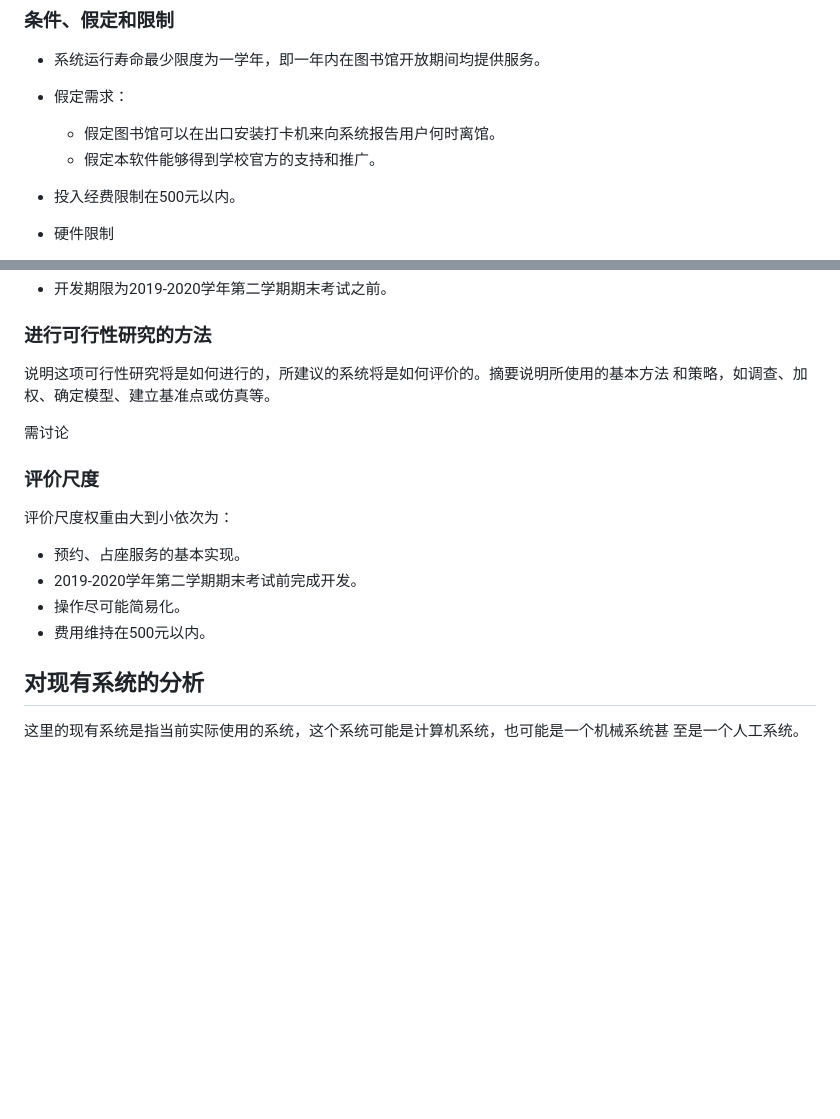
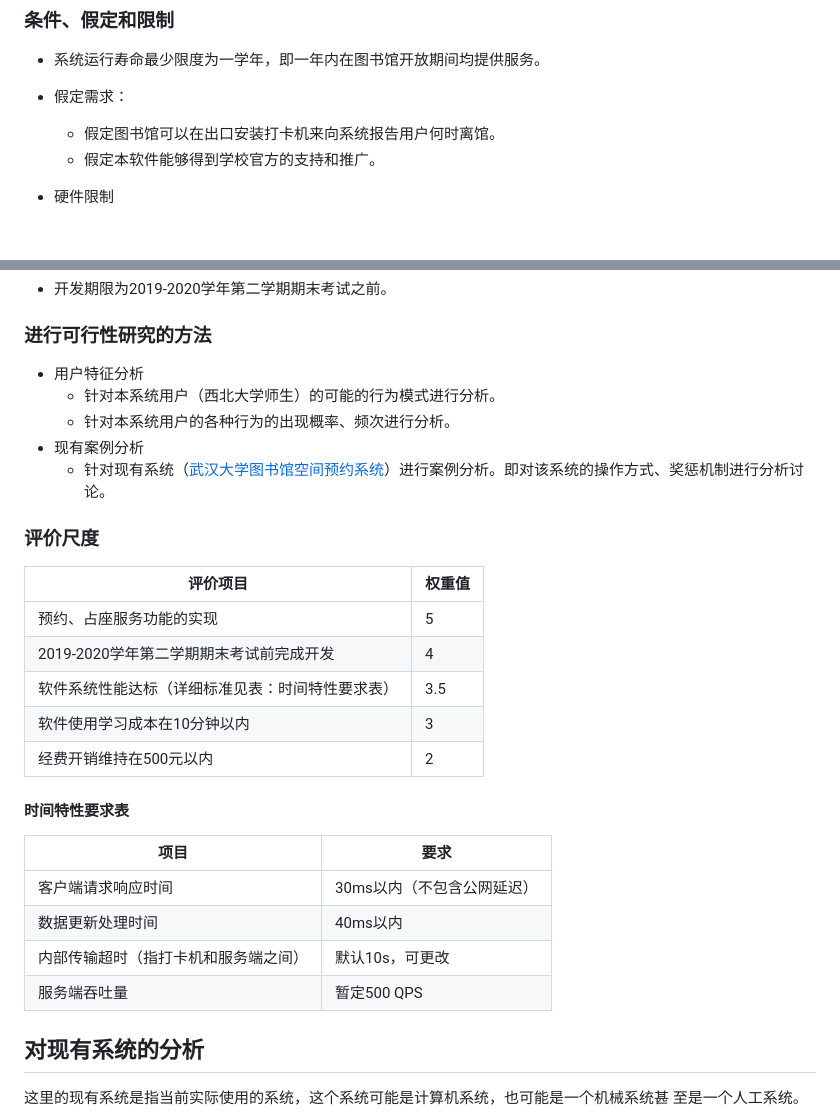
Before and after one commit to alipapa-nwu/library-seat-manage, a Markdown page: docs/可行性研究报告/可行性研究报告.md, 2 parts joined by grey strips. Drawn GitHub-style; blank space fills up the shorter version.

Commit message:
FSR--引言、可行性研究的前提第二次提交

```diff
--- a/docs/可行性研究报告/可行性研究报告.md
+++ b/docs/可行性研究报告/可行性研究报告.md
@@ -140,7 +140,6 @@
 - 假定需求：
   - 假定图书馆可以在出口安装打卡机来向系统报告用户何时离馆。
   - 假定本软件能够得到学校官方的支持和推广。
-- 投入经费限制在500元以内。
 - 硬件限制
   - 客户端：
     1. 设备需要网络连接与服务端进行通信
@@ -162,18 +161,30 @@
 
 ### 进行可行性研究的方法
 
-说明这项可行性研究将是如何进行的，所建议的系统将是如何评价的。摘要说明所使用的基本方法 和策略，如调查、加权、确定模型、建立基准点或仿真等。
-
-需讨论
+- 用户特征分析
+  - 针对本系统用户（西北大学师生）的可能的行为模式进行分析。
+  - 针对本系统用户的各种行为的出现概率、频次进行分析。
+- 现有案例分析
+  - 针对现有系统（[武汉大学图书馆空间预约系统](https://seat.lib.whu.edu.cn/login?targetUri=%2F)）进行案例分析。即对该系统的操作方式、奖惩机制进行分析讨论。
 
 ### 评价尺度
 
-评价尺度权重由大到小依次为：
+| 评价项目                                         | 权重值 |
+| ------------------------------------------------ | ------ |
+| 预约、占座服务功能的实现                         | 5      |
+| 2019-2020学年第二学期期末考试前完成开发          | 4      |
+| 软件系统性能达标（详细标准见表：时间特性要求表） | 3.5    |
+| 软件使用学习成本在10分钟以内                     | 3      |
+| 经费开销维持在500元以内                          | 2      |
 
-- 预约、占座服务的基本实现。
-- 2019-2020学年第二学期期末考试前完成开发。
-- 操作尽可能简易化。
-- 费用维持在500元以内。
+#### 时间特性要求表
+
+| 项目                                 | 要求                       |
+| ------------------------------------ | -------------------------- |
+| 客户端请求响应时间                   | 30ms以内（不包含公网延迟） |
+| 数据更新处理时间                     | 40ms以内                   |
+| 内部传输超时（指打卡机和服务端之间） | 默认10s，可更改            |
+| 服务端吞吐量                         | 暂定500 QPS                |
 
 ## 对现有系统的分析
 
```
Also changed, not shown: other parts of docs/可行性研究报告/可行性研究报告.md (+1 -1 lines), docs/可行性研究报告/可行性研究报告.assets/image-20200423212726386.png (renamed from docs/可行性研究报告/images/image-20200423212726386.png).
